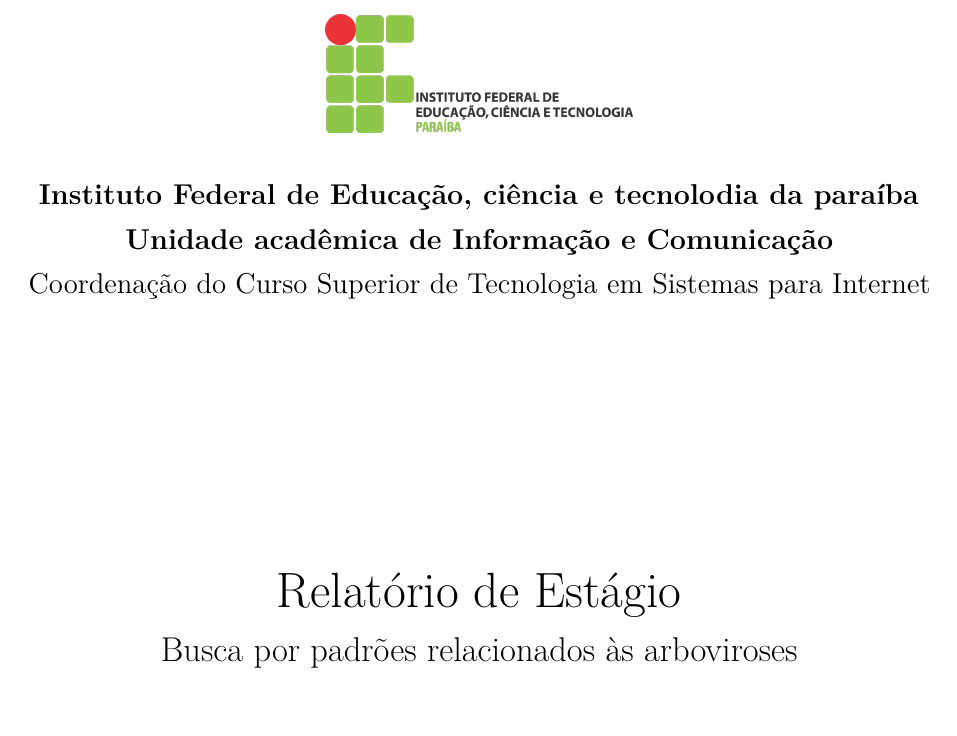
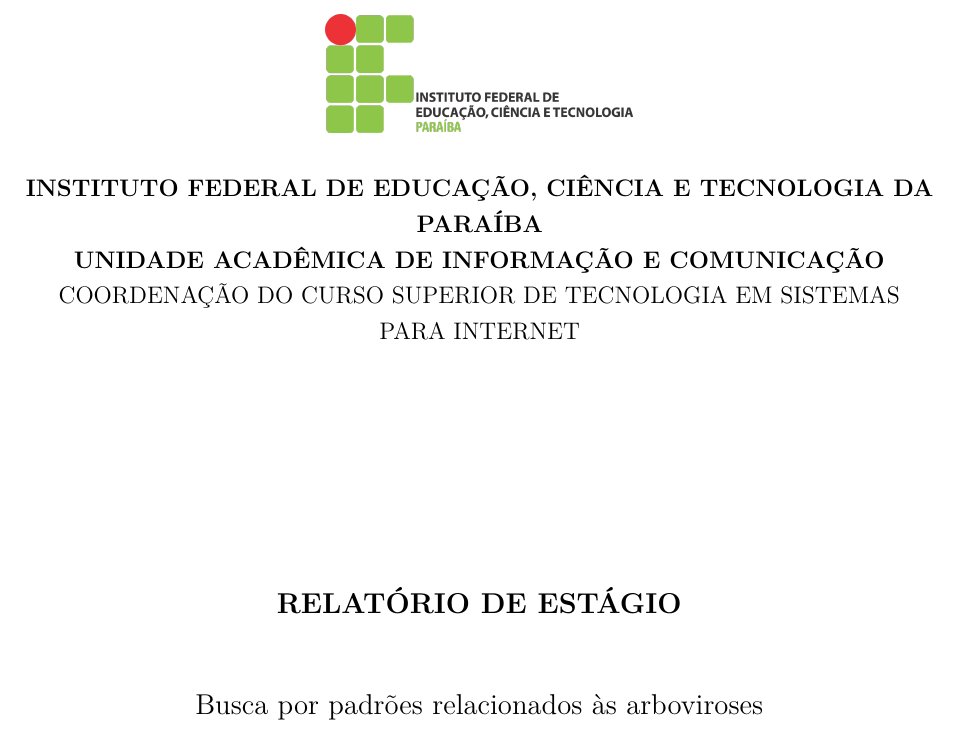
Before and after one commit to joffilyfe/tcc, a LaTeX thesis (LaTex/main.tex): part of page 1 of 48, cut at the place of the change. Compiled offline with pdfLaTeX.

Commit message:
Ajuda a capa com as regras da ABNT

```diff
--- a/LaTex/main.tex
+++ b/LaTex/main.tex
@@ -28,13 +28,14 @@
 		\end{center}
 	\end{figure}
 
-    \large \textbf{Instituto Federal de Educa\c{c}\~{a}o, ci\^{e}ncia e tecnolodia da para\'{i}ba} \\
-    \large \textbf{Unidade acad\^{e}mica de Informa\c{c}\~{a}o e Comunica\c{c}\~{a}o} \\
-    \large Coordena\c{c}\~{a}o do Curso Superior de Tecnologia em Sistemas para Internet \\
+   \textbf{INSTITUTO FEDERAL DE EDUCA\c{C}\~{A}O, CI\^{E}NCIA E TECNOLOGIA DA PARA\'{I}BA} \\
+   \textbf{UNIDADE ACAD\^{E}MICA DE INFORMA\c{C}\~{A}O E COMUNICA\c{C}\~{A}O} \\
+    COORDENA\c{C}\~{A}O DO CURSO SUPERIOR DE TECNOLOGIA EM SISTEMAS \\ PARA INTERNET
 
     \vfill
-	    \Huge Relat\'{o}rio de Est\'{a}gio \\
-		\Large \imprimirtitulo
+	    \large \textbf{RELAT\'{O}RIO DE EST\'{A}GIO} \\
+	    \vspace*{1cm}
+		\large \imprimirtitulo
     \vfill
 
     \begin{center}
@@ -64,7 +65,9 @@
     \end{center}
     \vspace*{\fill}
 
-    {\ABNTEXchapterfont\large\imprimirautor}
+    \begin{flushleft}
+		\textbf{{\ABNTEXchapterfont\large\imprimirautor}}
+    \end{flushleft}
 
     \abntex@ifnotempty{\imprimirpreambulo}{%
       \hspace{.45\textwidth}
@@ -75,12 +78,14 @@
        \vspace*{\fill}
     }%
 
-    {\large\imprimirorientadorRotulo~\imprimirorientador\par}
+	\begin{flushleft}
+    {\normalsize\imprimirorientadorRotulo~\imprimirorientador\par}
     \abntex@ifnotempty{\imprimircoorientador}{%
-       {\large\imprimircoorientadorRotulo~\imprimircoorientador}%
+       {\normalsize\imprimircoorientadorRotulo~\imprimircoorientador}%
     }%
 
-    \large \coordenadorname \imprimircoordenador
+    \normalsize \coordenadorname \imprimircoordenador
+    \end{flushleft}
 
     \vspace*{\fill}
 
```
Also changed, not shown: LaTex/main.tex (2 more changed lines).
